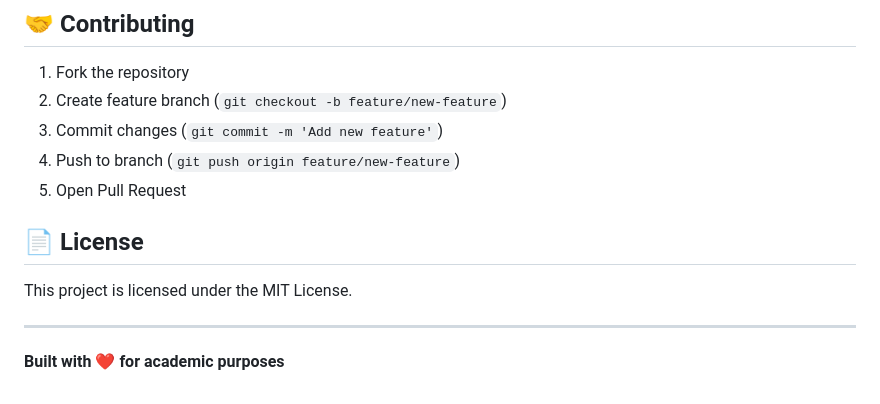
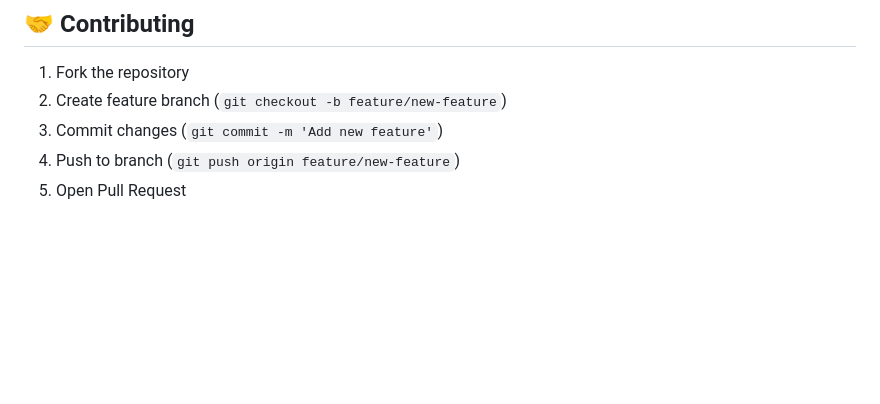
Before and after one commit to knah1d/shopease, a Markdown page: README.md, the part around the change. Rendered like a GitHub page; blank space fills up the shorter version.

```diff
--- a/README.md
+++ b/README.md
@@ -123,11 +123,3 @@ Each module follows Clean Architecture:
 3. Commit changes (`git commit -m 'Add new feature'`)
 4. Push to branch (`git push origin feature/new-feature`)
 5. Open Pull Request
-
-## 📄 License
-
-This project is licensed under the MIT License.
-
----
-
-**Built with ❤️ for academic purposes**
```
